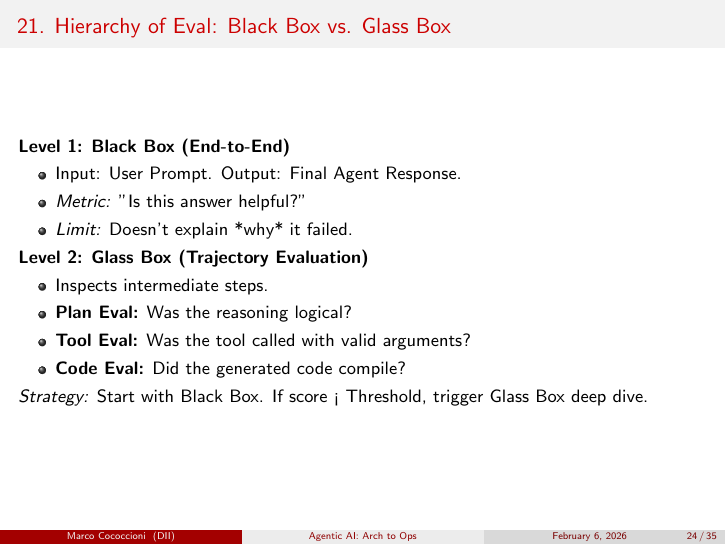
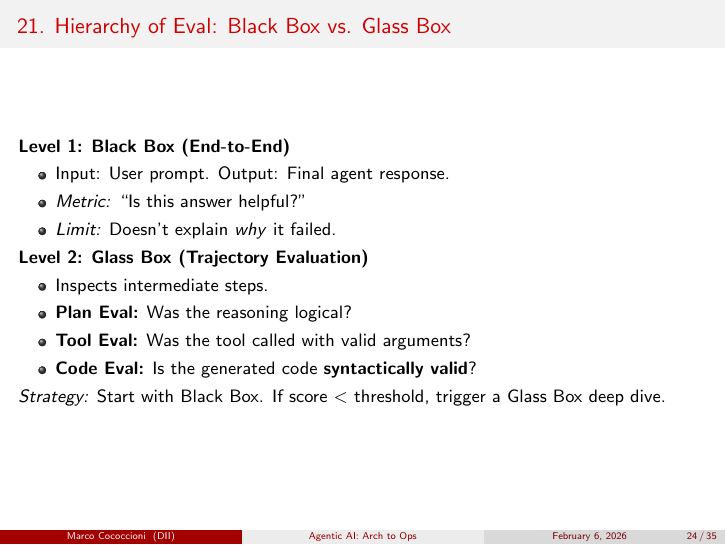
Before and after one commit to martinaspeciale/travel-agent-ai, LaTeX slides (agentic-ai-seai.tex.tex): page 24 of 35. Compiled offline with pdfLaTeX.

Commit message:
docs(eval): correct 'compile' to 'syntax check' for pythonic agents

```diff
--- a/agentic-ai-seai.tex.tex
+++ b/agentic-ai-seai.tex.tex
@@ -523,9 +523,9 @@
 \begin{frame}{21. Hierarchy of Eval: Black Box vs. Glass Box}
     \textbf{Level 1: Black Box (End-to-End)}
     \begin{itemize}
-        \item Input: User Prompt. Output: Final Agent Response.
-        \item \textit{Metric:} "Is this answer helpful?"
-        \item \textit{Limit:} Doesn't explain *why* it failed.
+        \item Input: User prompt. Output: Final agent response.
+        \item \textit{Metric:} ``Is this answer helpful?''
+        \item \textit{Limit:} Doesn't explain \textit{why} it failed.
     \end{itemize}
 
     \textbf{Level 2: Glass Box (Trajectory Evaluation)}
@@ -533,11 +533,12 @@
         \item Inspects intermediate steps.
         \item \textbf{Plan Eval:} Was the reasoning logical?
         \item \textbf{Tool Eval:} Was the tool called with valid arguments?
-        \item \textbf{Code Eval:} Did the generated code compile?
+        \item \textbf{Code Eval:} Is the generated code \textbf{syntactically valid}?
     \end{itemize}
 
-    \textit{Strategy:} Start with Black Box. If score < Threshold, trigger Glass Box deep dive.
+    \textit{Strategy:} Start with Black Box. If score $<$ threshold, trigger a Glass Box deep dive.
 \end{frame}
+
 
 % SLIDE 24
 \begin{frame}{22. Automated Metrics (The Low Bar)}
```
